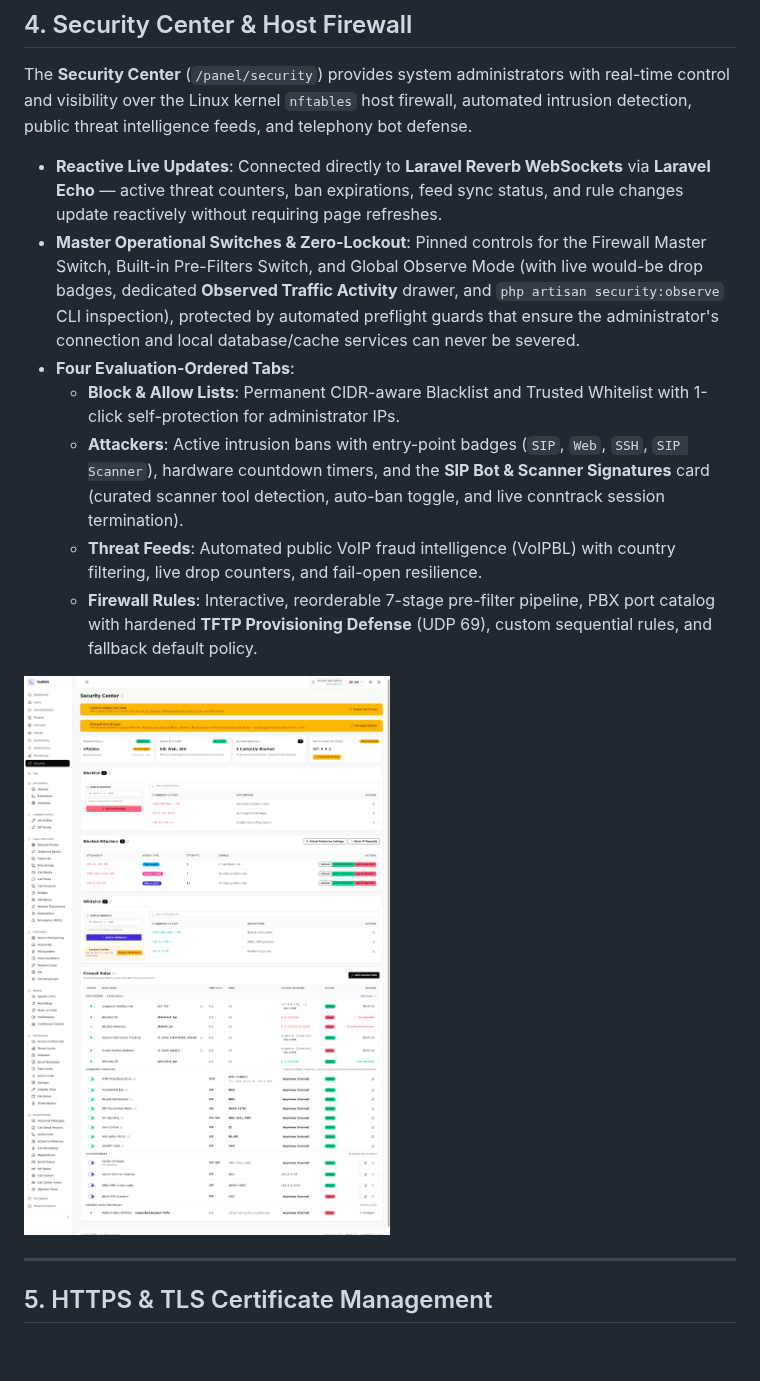
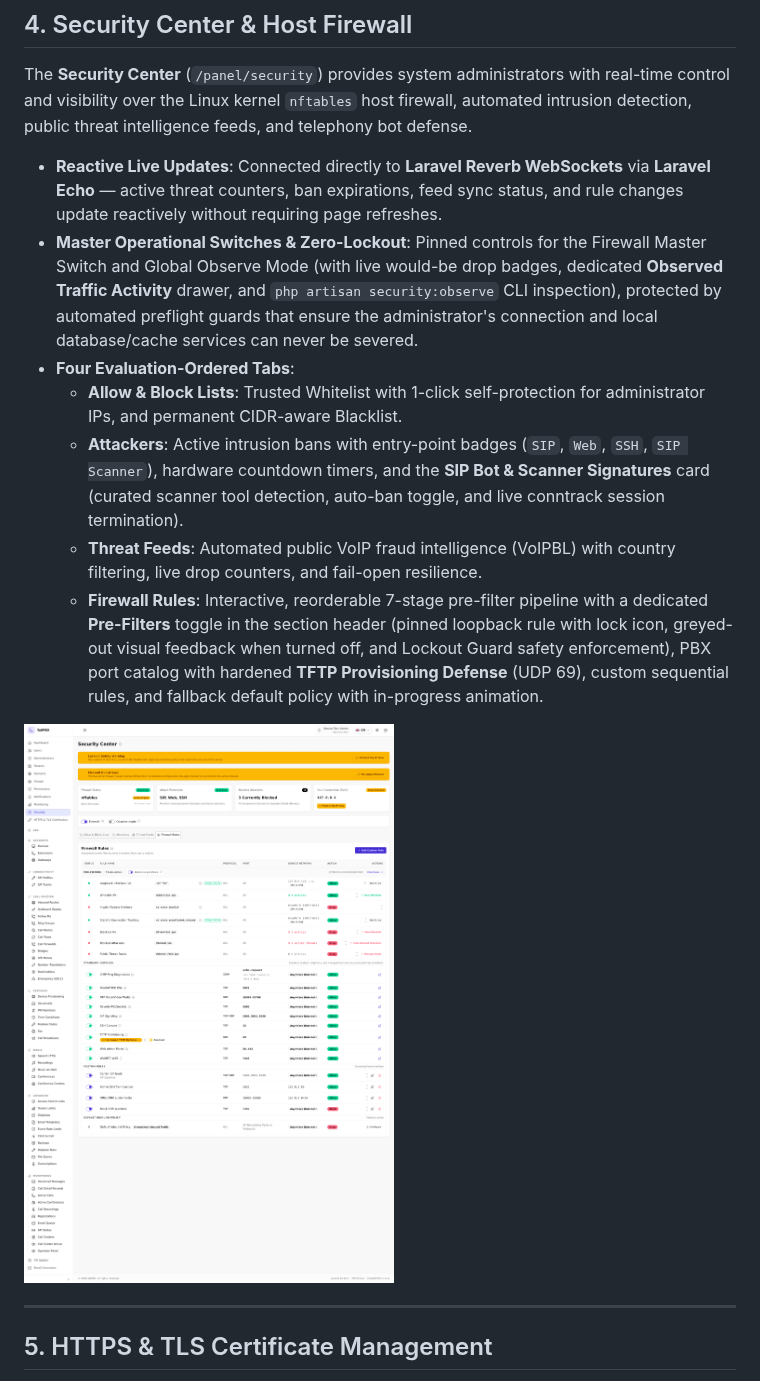
Before and after one commit to tallpbx/tallpbx, a Markdown page: docs/ui-tour.md, the part around the change. Drawn GitHub-style; pictures changed too: docs/images/security-dashboard-full.png; blank space fills up the shorter version.

```diff
--- a/docs/ui-tour.md
+++ b/docs/ui-tour.md
@@ -88,12 +88,12 @@ Users can toggle their preferred language instantly via the topbar language drop
 The **Security Center** (`/panel/security`) provides system administrators with real-time control and visibility over the Linux kernel `nftables` host firewall, automated intrusion detection, public threat intelligence feeds, and telephony bot defense.
 
 * **Reactive Live Updates**: Connected directly to **Laravel Reverb WebSockets** via **Laravel Echo** — active threat counters, ban expirations, feed sync status, and rule changes update reactively without requiring page refreshes.
-* **Master Operational Switches & Zero-Lockout**: Pinned controls for the Firewall Master Switch, Built-in Pre-Filters Switch, and Global Observe Mode (with live would-be drop badges, dedicated **Observed Traffic Activity** drawer, and `php artisan security:observe` CLI inspection), protected by automated preflight guards that ensure the administrator's connection and local database/cache services can never be severed.
+* **Master Operational Switches & Zero-Lockout**: Pinned controls for the Firewall Master Switch and Global Observe Mode (with live would-be drop badges, dedicated **Observed Traffic Activity** drawer, and `php artisan security:observe` CLI inspection), protected by automated preflight guards that ensure the administrator's connection and local database/cache services can never be severed.
 * **Four Evaluation-Ordered Tabs**:
-  - **Block & Allow Lists**: Permanent CIDR-aware Blacklist and Trusted Whitelist with 1-click self-protection for administrator IPs.
+  - **Allow & Block Lists**: Trusted Whitelist with 1-click self-protection for administrator IPs, and permanent CIDR-aware Blacklist.
   - **Attackers**: Active intrusion bans with entry-point badges (`SIP`, `Web`, `SSH`, `SIP Scanner`), hardware countdown timers, and the **SIP Bot & Scanner Signatures** card (curated scanner tool detection, auto-ban toggle, and live conntrack session termination).
   - **Threat Feeds**: Automated public VoIP fraud intelligence (VoIPBL) with country filtering, live drop counters, and fail-open resilience.
-  - **Firewall Rules**: Interactive, reorderable 7-stage pre-filter pipeline, PBX port catalog with hardened **TFTP Provisioning Defense** (UDP 69), custom sequential rules, and fallback default policy.
+  - **Firewall Rules**: Interactive, reorderable 7-stage pre-filter pipeline with a dedicated **Pre-Filters** toggle in the section header (pinned loopback rule with lock icon, greyed-out visual feedback when turned off, and Lockout Guard safety enforcement), PBX port catalog with hardened **TFTP Provisioning Defense** (UDP 69), custom sequential rules, and fallback default policy with in-progress animation.
 
 ![TallPBX Security Center](images/security-dashboard-full.png)
 
```
Also changed, not shown: CHANGELOG.md (+9 -0 lines), docs/security-architecture.md (+6 -5 lines), 14 other files.
